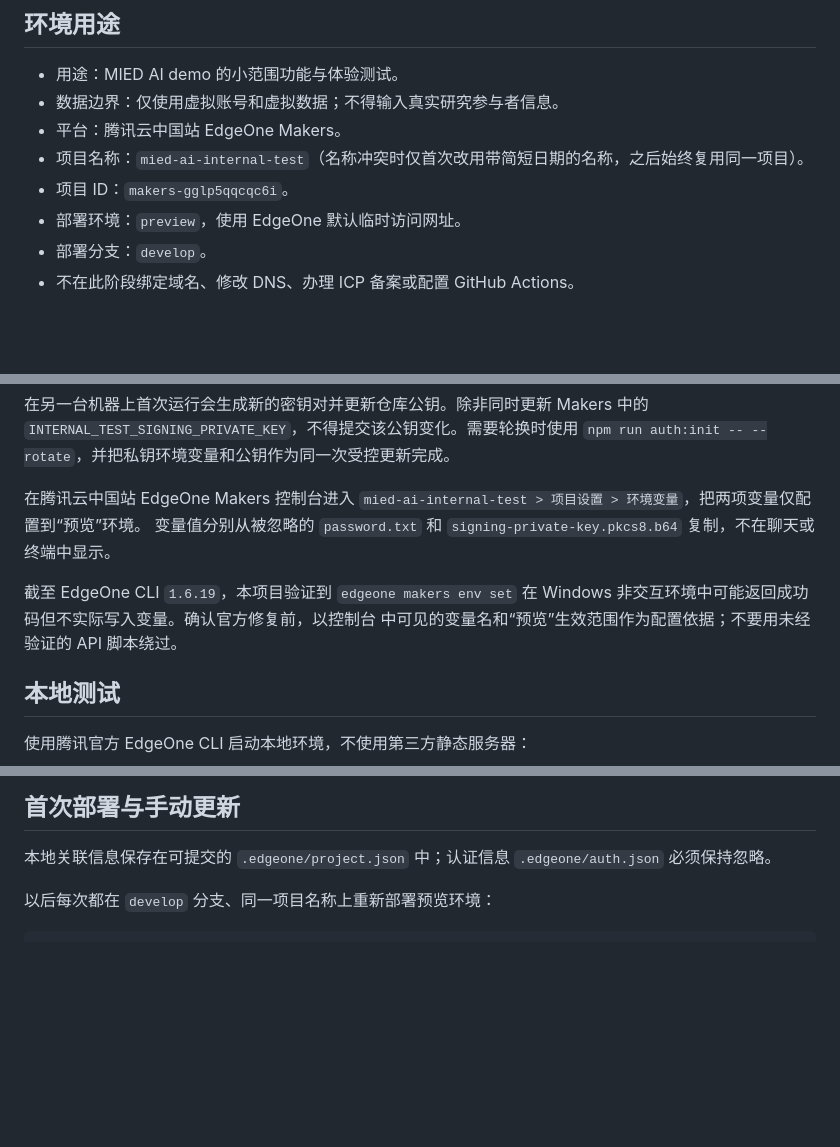
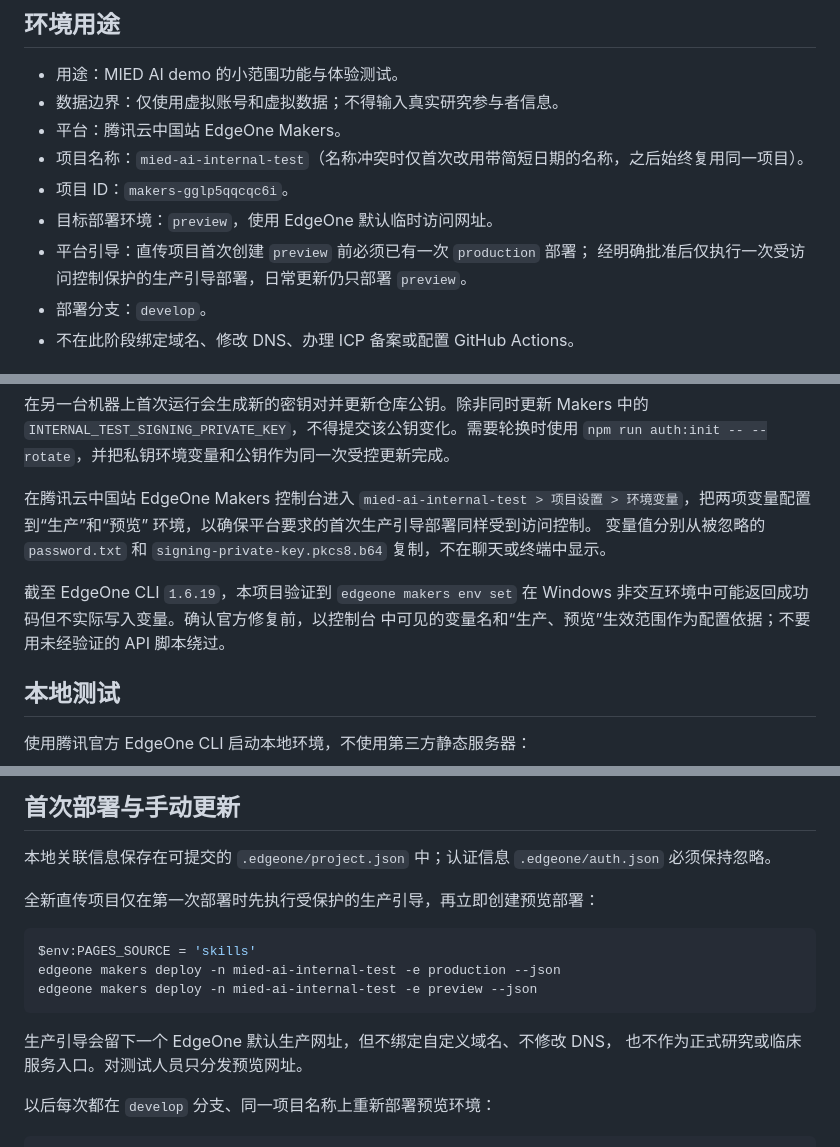
Before and after one commit to cuiliechuan1/AI-Mindfulness, a Markdown page: DEPLOYMENT.md, 3 parts joined by grey strips. GitHub-like rendering; blank space fills up the shorter version.

Commit message:
Document EdgeOne preview bootstrap requirement

````diff
--- a/DEPLOYMENT.md
+++ b/DEPLOYMENT.md
@@ -7,7 +7,9 @@
 - 平台：腾讯云中国站 EdgeOne Makers。
 - 项目名称：`mied-ai-internal-test`（名称冲突时仅首次改用带简短日期的名称，之后始终复用同一项目）。
 - 项目 ID：`makers-gglp5qqcqc6i`。
-- 部署环境：`preview`，使用 EdgeOne 默认临时访问网址。
+- 目标部署环境：`preview`，使用 EdgeOne 默认临时访问网址。
+- 平台引导：直传项目首次创建 `preview` 前必须已有一次 `production` 部署；
+  经明确批准后仅执行一次受访问控制保护的生产引导部署，日常更新仍只部署 `preview`。
 - 部署分支：`develop`。
 - 不在此阶段绑定域名、修改 DNS、办理 ICP 备案或配置 GitHub Actions。
 
@@ -46,13 +48,14 @@ npm run auth:init
 在另一台机器上首次运行会生成新的密钥对并更新仓库公钥。除非同时更新 Makers 中的 `INTERNAL_TEST_SIGNING_PRIVATE_KEY`，不得提交该公钥变化。需要轮换时使用 `npm run auth:init -- --rotate`，并把私钥环境变量和公钥作为同一次受控更新完成。
 
 在腾讯云中国站 EdgeOne Makers 控制台进入
-`mied-ai-internal-test > 项目设置 > 环境变量`，把两项变量仅配置到“预览”环境。
+`mied-ai-internal-test > 项目设置 > 环境变量`，把两项变量配置到“生产”和“预览”
+环境，以确保平台要求的首次生产引导部署同样受到访问控制。
 变量值分别从被忽略的 `password.txt` 和 `signing-private-key.pkcs8.b64`
 复制，不在聊天或终端中显示。
 
 截至 EdgeOne CLI `1.6.19`，本项目验证到 `edgeone makers env set` 在
 Windows 非交互环境中可能返回成功码但不实际写入变量。确认官方修复前，以控制台
-中可见的变量名和“预览”生效范围作为配置依据；不要用未经验证的 API 脚本绕过。
+中可见的变量名和“生产、预览”生效范围作为配置依据；不要用未经验证的 API 脚本绕过。
 
 ## 本地测试
 
@@ -77,6 +80,17 @@ Remove-Item Env:INTERNAL_TEST_PASSWORD, Env:INTERNAL_TEST_SIGNING_PRIVATE_KEY
 
 本地关联信息保存在可提交的 `.edgeone/project.json` 中；认证信息
 `.edgeone/auth.json` 必须保持忽略。
+
+全新直传项目仅在第一次部署时先执行受保护的生产引导，再立即创建预览部署：
+
+```powershell
+$env:PAGES_SOURCE = 'skills'
+edgeone makers deploy -n mied-ai-internal-test -e production --json
+edgeone makers deploy -n mied-ai-internal-test -e preview --json
+```
+
+生产引导会留下一个 EdgeOne 默认生产网址，但不绑定自定义域名、不修改 DNS，
+也不作为正式研究或临床服务入口。对测试人员只分发预览网址。
 
 以后每次都在 `develop` 分支、同一项目名称上重新部署预览环境：
 
````
